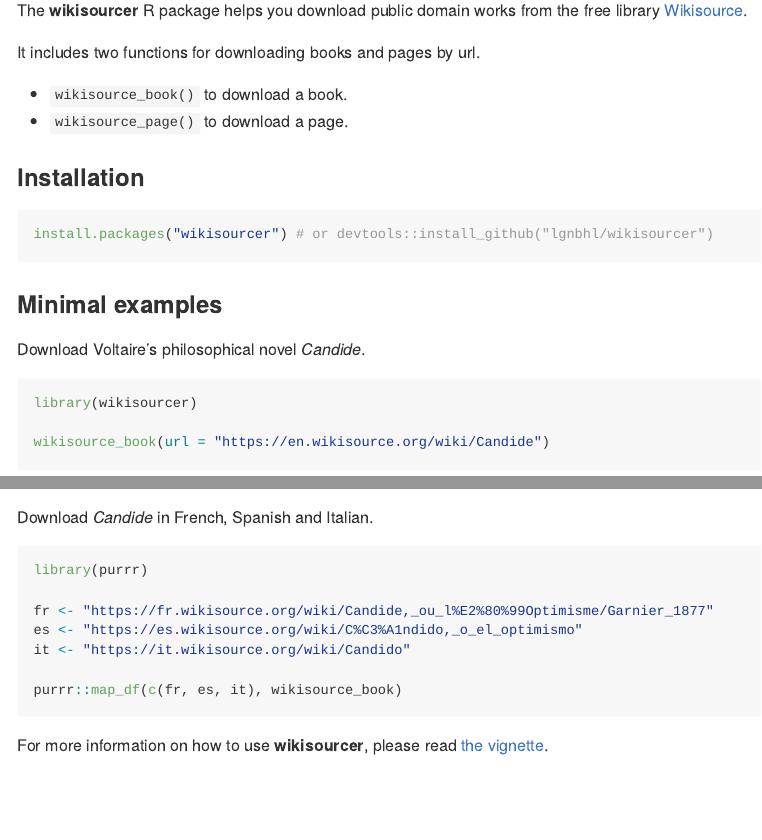
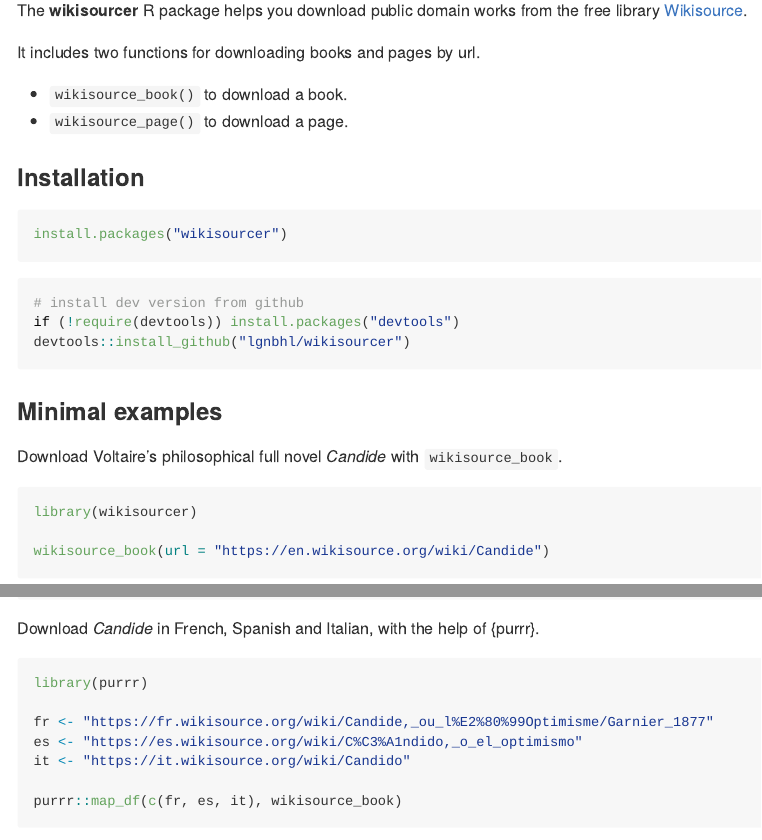
Before and after one commit to lgnbhl/wikisourcer, an R Markdown document (README.Rmd): the page in a window 1100 px wide, from 110 px down, and a second part further down, joined at a grey line. The pictures show the output file README.md that the author committed with the source, drawn offline in the style of GitHub; badge pictures from the web are left out.

Commit message:
improving README

````diff
--- a/README.Rmd
+++ b/README.Rmd
@@ -19,14 +19,20 @@
 ### Installation
 
 ```{r eval=FALSE}
-install.packages("wikisourcer") # or devtools::install_github("lgnbhl/wikisourcer")
+install.packages("wikisourcer")
+```
+
+```{r eval=FALSE}
+# install dev version from github
+if (!require(devtools)) install.packages("devtools")
+devtools::install_github("lgnbhl/wikisourcer")
 ```
 
 ### Minimal examples
 
-Download Voltaire's philosophical novel *Candide*.
+Download Voltaire's philosophical full novel *Candide* with `wikisource_book`.
 
-```{r eval=FALSE}
+```{r}
 library(wikisourcer)
 
 wikisource_book(url = "https://en.wikisource.org/wiki/Candide")
@@ -39,9 +45,9 @@
                 page = "Chapter 1")
 ```
 
-Download *Candide* in French, Spanish and Italian.
+Download *Candide* in French, Spanish and Italian, with the help of {purrr}.
 
-```{r eval=FALSE}
+```{r}
 library(purrr)
 
 fr <- "https://fr.wikisource.org/wiki/Candide,_ou_l%E2%80%99Optimisme/Garnier_1877"
````
Also changed, not shown: README.md, README.Rmd (6 more changed lines).
